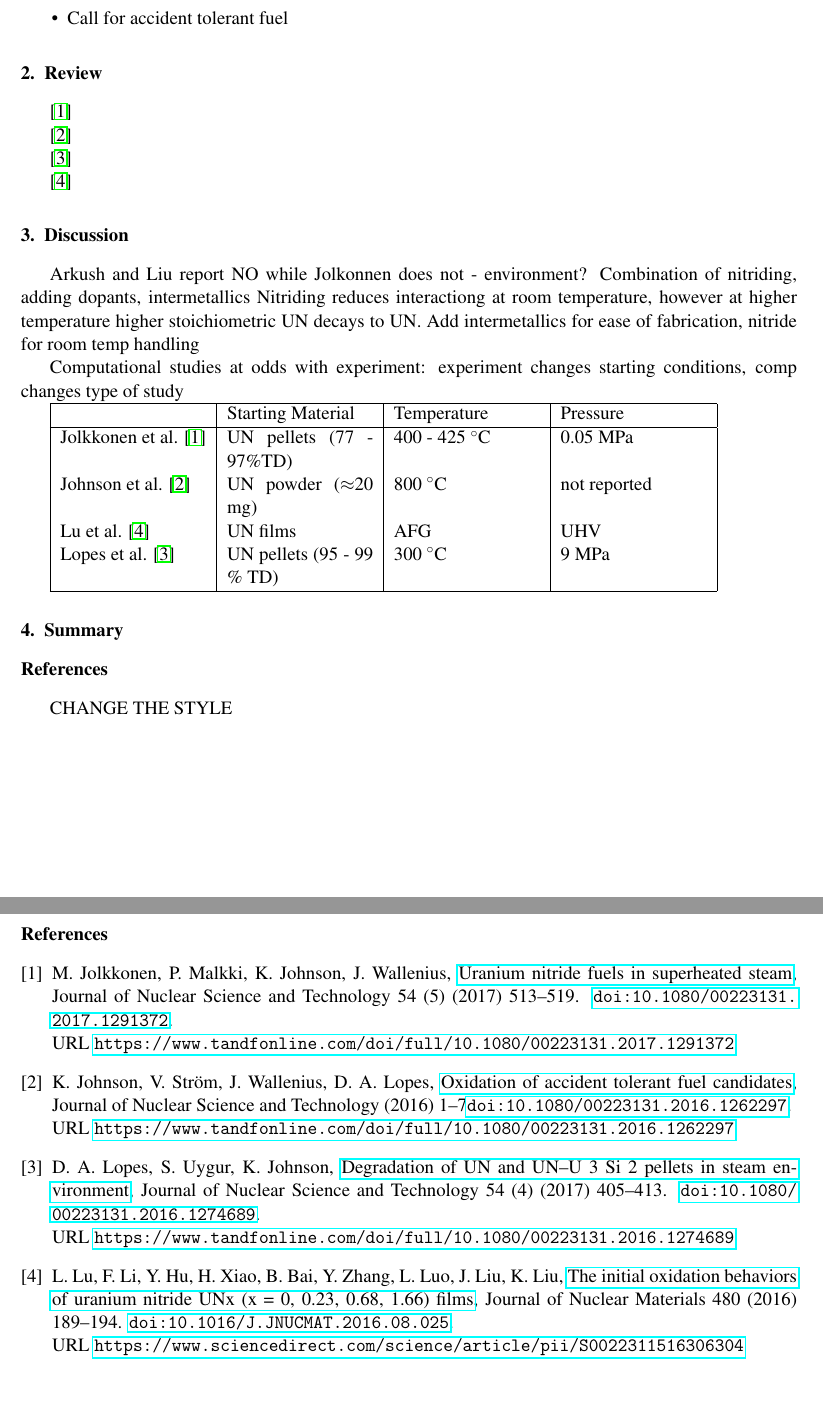
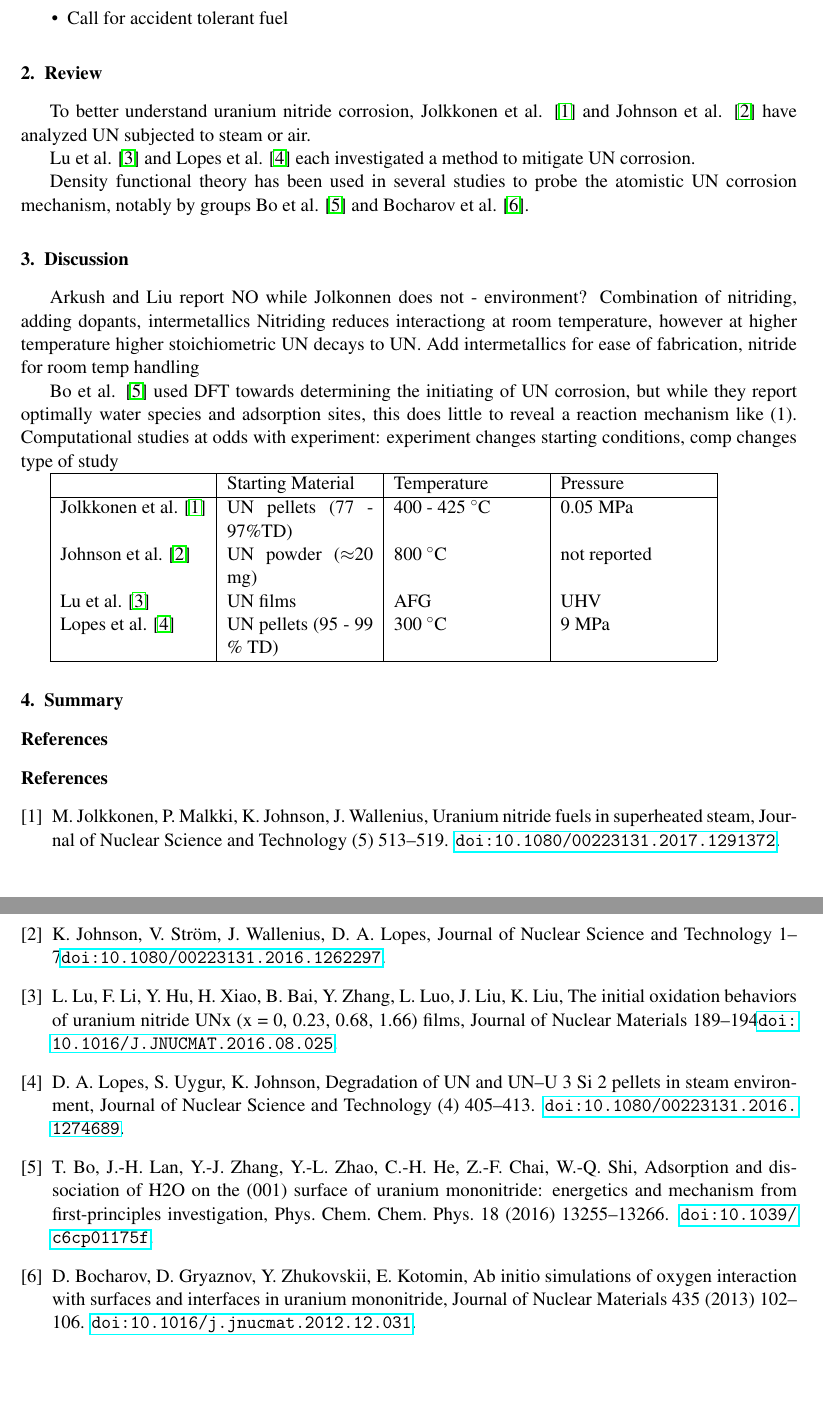
Before and after one commit to elsikorski/MSE_497_Nuclear, a LaTeX paper (Project_1_Sikorski/Project_1_Sikorski.tex, which reads Project_1_Sikorski/nuclear.bib): two parts of pages 1 and 2 of 2, joined at a grey line, cut so that both start at the same text. Compiled offline with pdfLaTeX.

Commit message:
fixed refs

```diff
--- a/Project_1_Sikorski/Project_1_Sikorski.tex
+++ b/Project_1_Sikorski/Project_1_Sikorski.tex
@@ -44,13 +44,12 @@ Abstract stuff
 %current efforts in the area
 %may include research on demonstration of issue or mitigation strategies
 
-\cite{Jolkkonen2017}
 
-\cite{Johnson2016}
+To better understand uranium nitride corrosion, Jolkkonen et al. \cite{Jolkkonen2017} and Johnson et al. \cite{Johnson2016} have analyzed UN subjected to steam or air.
 
-\cite{Lopes2017}
+Lu et al. \cite{Lu2016} and Lopes et al. \cite{Lopes2017} each investigated a method to mitigate UN corrosion.
 
-\cite{Lu2016}
+Density functional theory has been used in several studies to probe the atomistic UN corrosion mechanism, notably by groups Bo et al. \cite{Bo2016} and Bocharov et al. \cite{Bocharov2013}.
 
 
 
@@ -65,6 +64,8 @@ Combination of nitriding, adding dopants, intermetallics
 Nitriding reduces interactiong at room temperature, however at higher temperature higher stoichiometric UN decays to UN.
 Add intermetallics for ease of fabrication, nitride for room temp handling
 \par
+
+Bo et al. \cite{Bo2016} used DFT towards determining the initiating of UN corrosion, but while they report optimally water species and adsorption sites, this does little to reveal a reaction mechanism like (1).
 Computational studies at odds with experiment: experiment changes starting conditions, comp changes type of study
 
 
@@ -94,7 +95,7 @@ Computational studies at odds with experiment: experiment changes starting condi
 
 
 \section*{References}
-CHANGE THE STYLE
+
 
 \bibliography{nuclear}
 \bibliographystyle{elsarticle-num}
--- a/Project_1_Sikorski/nuclear.bib
+++ b/Project_1_Sikorski/nuclear.bib
@@ -0,0 +5,8 @@
+	doi = {10.1039/c6cp01175f},
+	file = {:Users/embersikorski/Library/Application Support/Mendeley Desktop/Downloaded/Bo et al. - 2016 - Adsorption and dissociation of H 2 O on the (001) surface of uranium mononitride energetics and mechanism from first-.pdf:pdf},
+	journal = {Phys. Chem. Chem. Phys.},
+	mendeley-groups = {UN,Thermodynamics/Mini Project,1st Paper Lit Review,1st Paper Lit Review/1st Paper References,UN/MSE 497 Project},
+	pages = {13255--13266},
+	title = {{Adsorption and dissociation of H2O on the (001) surface of uranium mononitride: energetics and mechanism from first-principles investigation}},
+	volume = {18},
+	year = {2016}
@@ -1,3 +18,14 @@
+	doi = {10.1016/j.jnucmat.2012.12.031},
+	file = {:Users/embersikorski/Library/Application Support/Mendeley Desktop/Downloaded/Bocharov et al. - 2013 - Ab initio simulations of oxygen interaction with surfaces and interfaces in uranium mononitride.pdf:pdf},
+	journal = {Journal of Nuclear Materials},
+	mendeley-groups = {UN,1st Paper Lit Review,1st Paper Lit Review/1st Paper References,UN/MSE 497 Project},
+	pages = {102--106},
+	title = {{Ab initio simulations of oxygen interaction with surfaces and interfaces in uranium mononitride}},
+	volume = {435},
+	year = {2013}
+}
+
+
 @article{Arkush2000,
 abstract = {The passivation of uranium surfaces against air corrosion, by ion implantation processes was studied, using surface analysis methods. Implanting 45 keV N+2 and C+ ions produces thin modified surface layers with gradual gradients of the corresponding compounds (i.e., nitrides and carbides, respectively), which avoid the formation of discontinuous interfaces typical to coatings. Such gradual interfaces impart excellent mechanical stability and adhesion to the modified layers, in spite of the large misfit between the metal substrate and the implantation on induced compounds. It turns out that these layers provide an almost absolute protection against air corrosion. A rapid initial stage of oxidation of the modified surface layers takes place, forming very thin protective oxidation zones (1–4 nm thick), which practically stop further air oxidation for years. The mechanism of the initial oxidation stage of the modified layers seems to vary with the type of surface (i.e., either nitrides or carbides). However, in any case the protection ability of the formed oxidation products is excellent, probably due to the close match between these compounds and the underlying nitrides or carbides.},
 author = {Arkush, R and Mintz, M.H and Shamir, N},
@@ -42,15 +70,15 @@ mendeley-groups = {UN/MSE 497 Project},
 month = {dec},
 pages = {1--7},
 publisher = {Taylor {\&} Francis},
-title = {{Oxidation of accident tolerant fuel candidates}},
-url = {https://www.tandfonline.com/doi/full/10.1080/00223131.2016.1262297},
+%title = {{Oxidation of accident tolerant fuel candidates}},
+url =
 year = {2016}
 }
 @article{Lopes2017,
 abstract = {ABSTRACTIn this work, a systematic study of the degradation of UN pellets (density range 96{\%}–99.9{\%} and grain size of 6–24 µm) and UN-10{\%}U3Si2 (wt{\%}) composite in a steam environment is presented. Static steam autoclave tests were performed at 300 °C and 9 MPa for period of 0.5–1.5 hours. Microstructural analyses of UN pellets show that, in a high-pressure atmosphere, the fuel collapses principally by intergranular cracking generated by the precipitation of an oxide phase in the grain boundaries. This mechanism leads to a premature mechanical collapse of the fuel pellet, exposing fresh surfaces to steam, and ultimately accelerating the oxidation process. Increasing density (specifically eliminating open porosity) was found to delay the oxidation process, while increasing grain size was found to accelerate the degradation process due to a greater susceptibility to mechanical fracture by way of intergranular oxidation. The performance of the UN-10{\%}U3Si2 composite proved to be better when compared to UN. The U...},
 author = {Lopes, Denise Adorno and Uygur, Selim and Johnson, Kyle},
 doi = {10.1080/00223131.2016.1274689},
-file = {:Users/embersikorski/Downloads/Degradation of UN and UN U3Si2 pellets in steam environment.pdf:pdf},
+file = {:Users/embersikorski/Downloads/Degradation of UN and UN-U3Si2 pellets in steam environment.pdf:pdf},
 issn = {0022-3131},
 journal = {Journal of Nuclear Science and Technology},
 keywords = {Fuel,accident,nuclear fuel},
@@ -60,7 +88,7 @@ number = {4},
 pages = {405--413},
 publisher = {Taylor {\&} Francis},
 title = {{Degradation of UN and UN–U 3 Si 2 pellets in steam environment}},
-url = {https://www.tandfonline.com/doi/full/10.1080/00223131.2016.1274689},
+url =
 volume = {54},
 year = {2017}
 }
@@ -76,7 +104,7 @@ month = {nov},
 pages = {189--194},
 publisher = {North-Holland},
 title = {{The initial oxidation behaviors of uranium nitride UNx (x = 0, 0.23, 0.68, 1.66) films}},
-url = {https://www.sciencedirect.com/science/article/pii/S0022311516306304},
+url =
 volume = {480},
 year = {2016}
 }
@@ -121,7 +149,7 @@ number = {5},
 pages = {513--519},
 publisher = {Taylor {\&} Francis},
 title = {{Uranium nitride fuels in superheated steam}},
-url = {https://www.tandfonline.com/doi/full/10.1080/00223131.2017.1291372},
+url =
 volume = {54},
 year = {2017}
 }
```
Also changed, not shown: Project_1_Sikorski/Project_1_Sikorski.bbl, Project_1_Sikorski/Project_1_Sikorski.pdf, Project_1_Sikorski/nuclear.bib (13 more changed lines), 4 other files.
